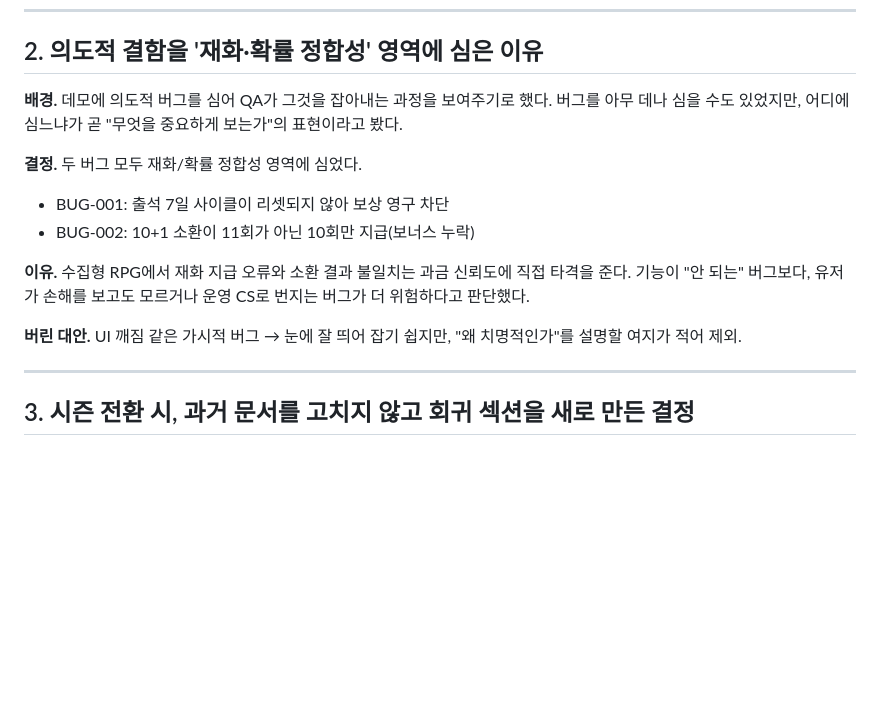
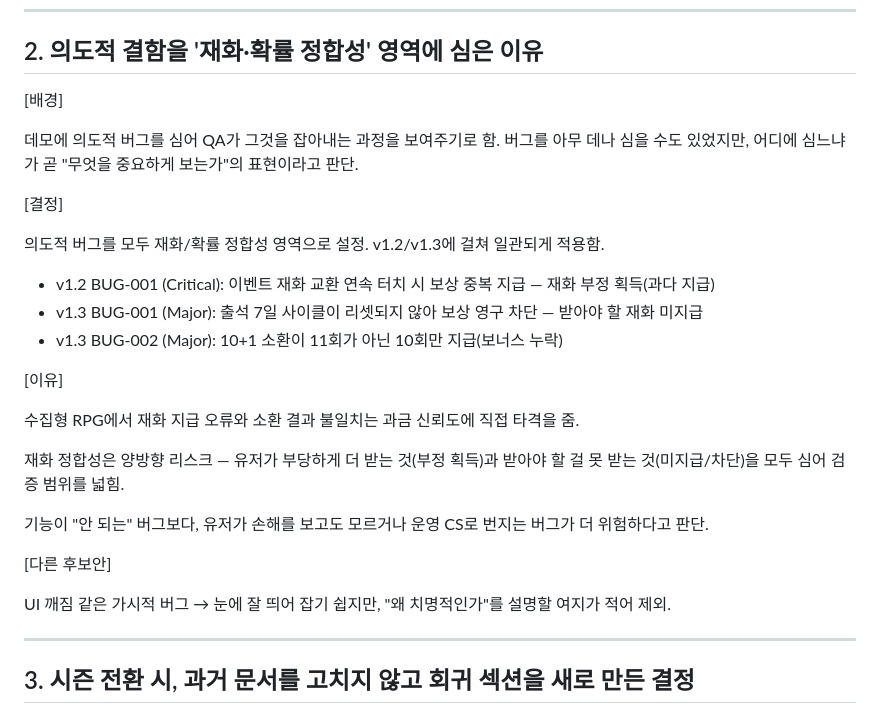
Before and after one commit to jaehyun4400/bps-demo, a Markdown page: qa/DECISION_LOG.md, the part around the change. GitHub-like rendering; blank space fills up the shorter version.

Commit message:
의사결정 로그 2번 항목 다듬기
- 라벨 형식/음·함체로 통일
- v1.2 BUG-001(재화 부정 획득) 추가해 재화 정합성 양방향 리스크로 서술
- 결정 목록에 심각도(Critical/Major) 표기 통일

```diff
--- a/qa/DECISION_LOG.md
+++ b/qa/DECISION_LOG.md
@@ -32,17 +32,28 @@
 
 ## 2. 의도적 결함을 '재화·확률 정합성' 영역에 심은 이유
 
-**배경.** 데모에 의도적 버그를 심어 QA가 그것을 잡아내는 과정을 보여주기로 했다.
-버그를 아무 데나 심을 수도 있었지만, 어디에 심느냐가 곧 "무엇을 중요하게 보는가"의 표현이라고 봤다.
+[배경]
 
-**결정.** 두 버그 모두 재화/확률 정합성 영역에 심었다.
-- BUG-001: 출석 7일 사이클이 리셋되지 않아 보상 영구 차단
-- BUG-002: 10+1 소환이 11회가 아닌 10회만 지급(보너스 누락)
+데모에 의도적 버그를 심어 QA가 그것을 잡아내는 과정을 보여주기로 함. 버그를 아무 데나 심을 수도 있었지만, 어디에 심느냐가 곧 "무엇을 중요하게 보는가"의 표현이라고 판단.
 
-**이유.** 수집형 RPG에서 재화 지급 오류와 소환 결과 불일치는 과금 신뢰도에 직접 타격을 준다.
-기능이 "안 되는" 버그보다, 유저가 손해를 보고도 모르거나 운영 CS로 번지는 버그가 더 위험하다고 판단했다.
+[결정]
 
-**버린 대안.** UI 깨짐 같은 가시적 버그 → 눈에 잘 띄어 잡기 쉽지만, "왜 치명적인가"를 설명할 여지가 적어 제외.
+의도적 버그를 모두 재화/확률 정합성 영역으로 설정. v1.2/v1.3에 걸쳐 일관되게 적용함.
+- v1.2 BUG-001 (Critical): 이벤트 재화 교환 연속 터치 시 보상 중복 지급 — 재화 부정 획득(과다 지급)
+- v1.3 BUG-001 (Major): 출석 7일 사이클이 리셋되지 않아 보상 영구 차단 — 받아야 할 재화 미지급
+- v1.3 BUG-002 (Major): 10+1 소환이 11회가 아닌 10회만 지급(보너스 누락)
+
+[이유]
+
+수집형 RPG에서 재화 지급 오류와 소환 결과 불일치는 과금 신뢰도에 직접 타격을 줌.
+
+재화 정합성은 양방향 리스크 — 유저가 부당하게 더 받는 것(부정 획득)과 받아야 할 걸 못 받는 것(미지급/차단)을 모두 심어 검증 범위를 넓힘.
+
+기능이 "안 되는" 버그보다, 유저가 손해를 보고도 모르거나 운영 CS로 번지는 버그가 더 위험하다고 판단.
+
+[다른 후보안]
+
+UI 깨짐 같은 가시적 버그 → 눈에 잘 띄어 잡기 쉽지만, "왜 치명적인가"를 설명할 여지가 적어 제외.
 
 ---
 
```
